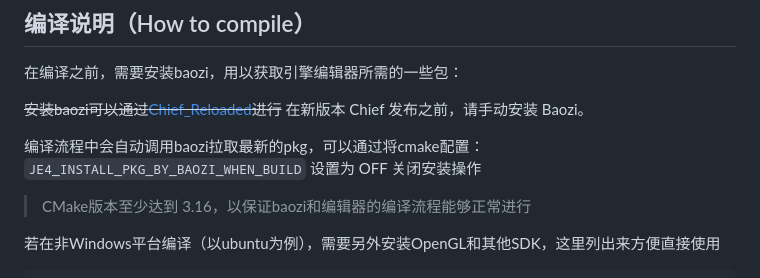
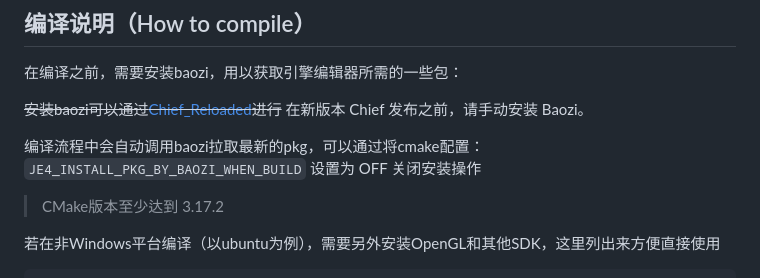
Before and after one commit to cinogama/joyengine, a Markdown page: README.md, the part around the change. GitHub-like rendering.

```diff
--- a/README.md
+++ b/README.md
@@ -14,7 +14,7 @@ A game engine based on ECS architecture implemented in C++ and Woolang.
 
 编译流程中会自动调用baozi拉取最新的pkg，可以通过将cmake配置：`JE4_INSTALL_PKG_BY_BAOZI_WHEN_BUILD` 设置为 OFF 关闭安装操作
 
-> CMake版本至少达到 3.16，以保证baozi和编辑器的编译流程能够正常进行
+> CMake版本至少达到 3.17.2
 
 
 若在非Windows平台编译（以ubuntu为例），需要另外安装OpenGL和其他SDK，这里列出来方便直接使用
```
